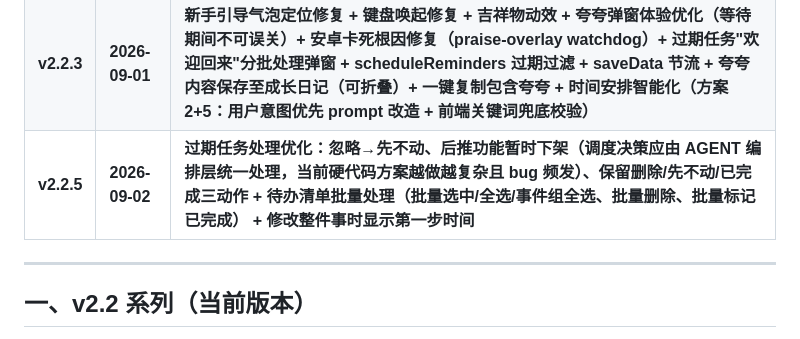
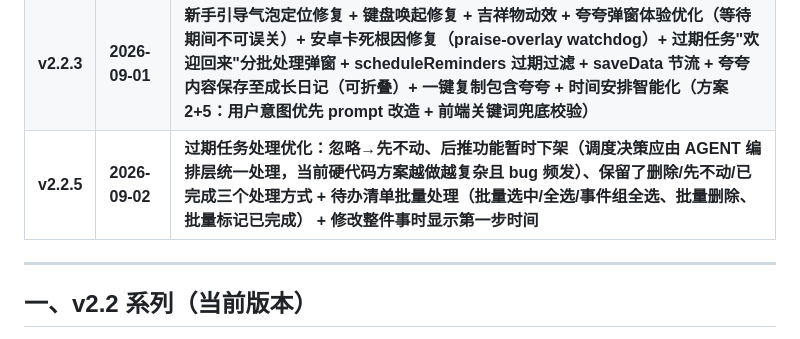
Before and after one commit to WMoonBerry/Stepforward, a Markdown page: ROADMAP.md, the part around the change. Drawn GitHub-style.

```diff
--- a/ROADMAP.md
+++ b/ROADMAP.md
@@ -18,7 +18,7 @@
 | **v2.2.1** | **2026-08-15** | **新手引导 + 部署安全：多步渐进式新手引导、Netlify 部署、API Key 服务端代理保护（演示模式免配置）**                                                                                                                                                                                                                                                                                                                                            |
 | **v2.2.2** | **2026-09-01** | **新手引导体验优化：气泡可拖动、关闭方式收敛、虚线转动动效、第4步特殊化、回退逻辑修复、跨日排期 prompt 强化**                                                                                                                                                                                                                                                                                                                                            |
 | **v2.2.3** | **2026-09-01** | **新手引导气泡定位修复 + 键盘唤起修复 + 吉祥物动效 + 夸夸弹窗体验优化（等待期间不可误关）+ 安卓卡死根因修复（praise-overlay watchdog）+ 过期任务"欢迎回来"分批处理弹窗 + scheduleReminders 过期过滤 + saveData 节流 + 夸夸内容保存至成长日记（可折叠）+ 一键复制包含夸夸 + 时间安排智能化（方案2+5：用户意图优先 prompt 改造 + 前端关键词兜底校验）**                                                                                                                                                                              |
-| **v2.2.5** | **2026-09-02** | **过期任务处理优化：忽略→先不动、后推功能暂时下架（调度决策应由 AGENT 编排层统一处理，当前硬代码方案越做越复杂且 bug 频发）、保留删除/先不动/已完成三动作 + 待办清单批量处理（批量选中/全选/事件组全选、批量删除、批量标记已完成） + 修改整件事时显示第一步时间**
+| **v2.2.5** | **2026-09-02** | **过期任务处理优化：忽略→先不动、后推功能暂时下架（调度决策应由 AGENT 编排层统一处理，当前硬代码方案越做越复杂且 bug 频发）、保留了删除/先不动/已完成三个处理方式 + 待办清单批量处理（批量选中/全选/事件组全选、批量删除、批量标记已完成） + 修改整件事时显示第一步时间**
 
 
 
```
